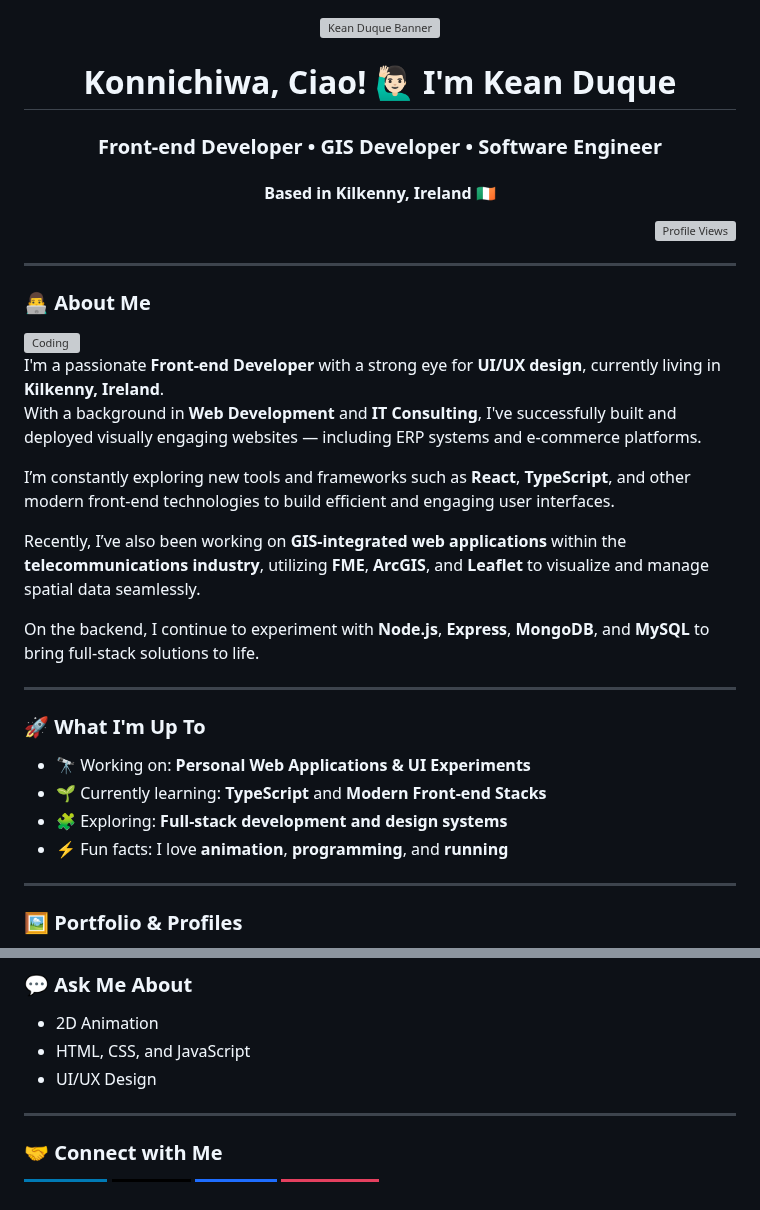
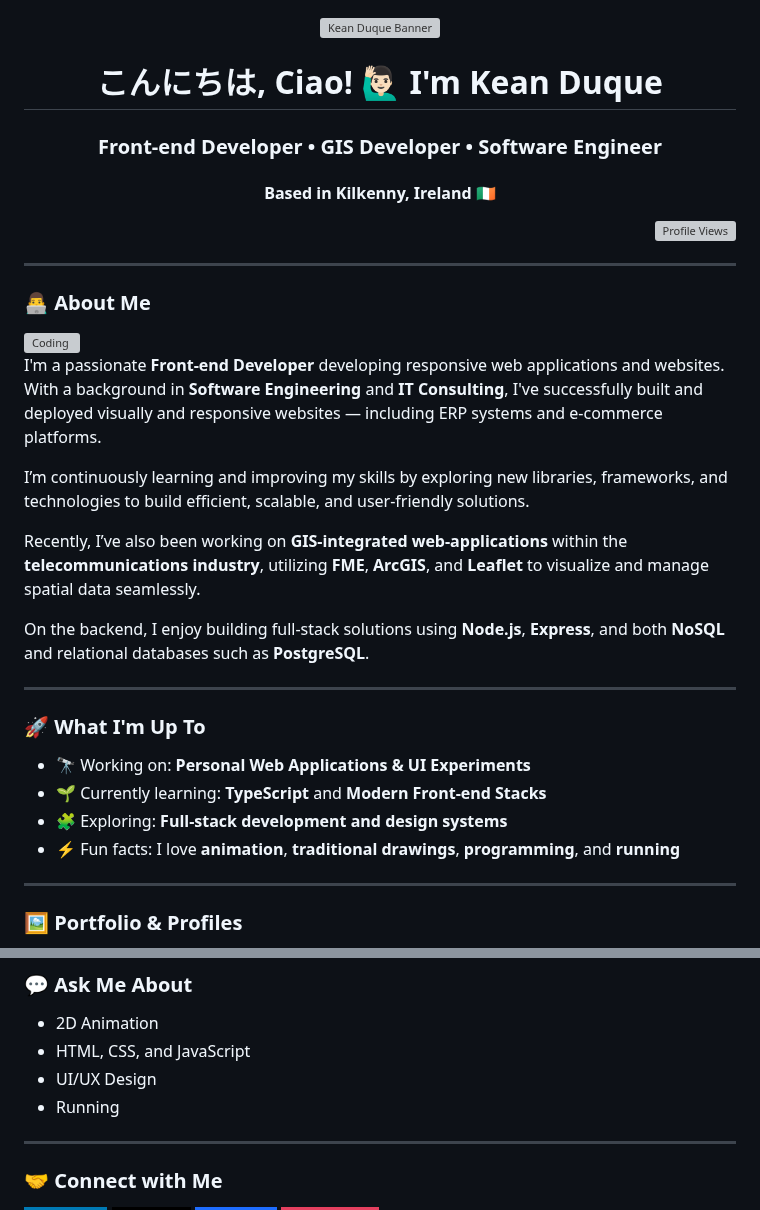
Before and after one commit to keanduque/keanduque, a Markdown page: README.md, 2 parts joined by grey strips. GitHub-like rendering; badges without logos; grey boxes are pictures that could not be loaded.

```diff
--- a/README.md
+++ b/README.md
@@ -4,7 +4,7 @@
   </a>
 </p>
 
-<h1 align="center">Konnichiwa, Ciao! 🙋🏻‍♂️ I'm Kean Duque</h1>
+<h1 align="center">こんにちは, Ciao! 🙋🏻‍♂️ I'm Kean Duque</h1>
 <h3 align="center">Front-end Developer • GIS Developer • Software Engineer</h3>
 <h4 align="center">Based in Kilkenny, Ireland 🇮🇪</h4>
 
@@ -19,16 +19,15 @@
 
 <img align="right" alt="Coding" width="300" src="https://user-images.githubusercontent.com/3166087/233664678-66c5cedb-f02c-47a7-8918-f610c69e3733.gif">
 
-I'm a passionate **Front-end Developer** with a strong eye for **UI/UX design**,
-currently living in **Kilkenny, Ireland**.
-With a background in **Web Development** and **IT Consulting**,
-I've successfully built and deployed visually engaging websites — including ERP systems and e-commerce platforms.
+I'm a passionate **Front-end Developer** developing responsive web applications and websites.
+With a background in **Software Engineering** and **IT Consulting**,
+I've successfully built and deployed visually and responsive websites — including ERP systems and e-commerce platforms.
 
-I’m constantly exploring new tools and frameworks such as **React**, **TypeScript**, and other modern front-end technologies to build efficient and engaging user interfaces.
+I’m continuously learning and improving my skills by exploring new libraries, frameworks, and technologies to build efficient, scalable, and user-friendly solutions.
 
-Recently, I’ve also been working on **GIS-integrated web applications** within the **telecommunications industry**, utilizing **FME**, **ArcGIS**, and **Leaflet** to visualize and manage spatial data seamlessly.
+Recently, I’ve also been working on **GIS-integrated web-applications** within the **telecommunications industry**, utilizing **FME**, **ArcGIS**, and **Leaflet** to visualize and manage spatial data seamlessly.
 
-On the backend, I continue to experiment with **Node.js**, **Express**, **MongoDB**, and **MySQL** to bring full-stack solutions to life.
+On the backend, I enjoy building full-stack solutions using **Node.js**, **Express**, and both **NoSQL** and relational databases such as **PostgreSQL**.
 
 
 ---
@@ -38,7 +37,7 @@ On the backend, I continue to experiment with **Node.js**, **Express**, **MongoD
 - 🔭 Working on: **Personal Web Applications & UI Experiments**
 - 🌱 Currently learning: **TypeScript** and **Modern Front-end Stacks**
 - 🧩 Exploring: **Full-stack development and design systems**
-- ⚡ Fun facts: I love **animation**, **programming**, and **running**
+- ⚡ Fun facts: I love **animation**, **traditional drawings**, **programming**, and **running**
 
 ---
 
@@ -56,6 +55,7 @@ On the backend, I continue to experiment with **Node.js**, **Express**, **MongoD
 - 2D Animation
 - HTML, CSS, and JavaScript
 - UI/UX Design
+- Running
 
 ---
 
```
